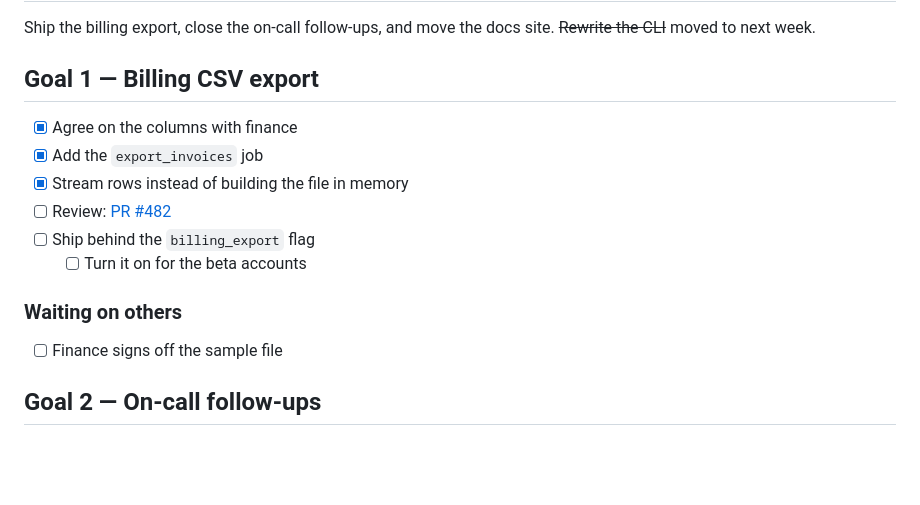
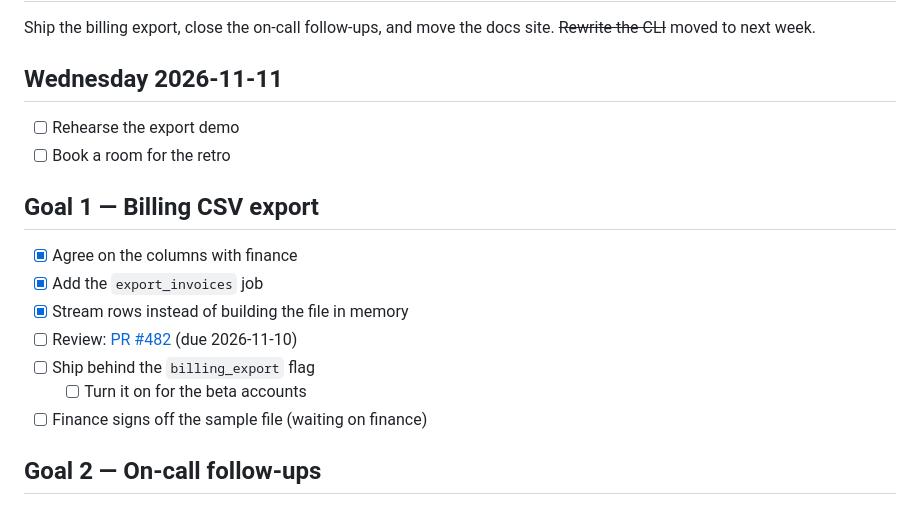
Before and after one commit to fabiosammy/shipinel, a Markdown page: docs/example-week.md, the part around one of its changes. Rendered like a GitHub page; blank space fills up the shorter version.

```diff
--- a/docs/example-week.md
+++ b/docs/example-week.md
@@ -2,19 +2,21 @@
 
 Ship the billing export, close the on-call follow-ups, and move the docs
 site. ~~Rewrite the CLI~~ moved to next week.
+
+## Wednesday 2026-11-11
+
+- [ ] Rehearse the export demo
+- [ ] Book a room for the retro
 
 ## Goal 1 — Billing CSV export
 
 - [x] Agree on the columns with finance
 - [x] Add the `export_invoices` job
 - [x] Stream rows instead of building the file in memory
-- [ ] Review: [PR #482](https://example.com/pr/482)
+- [ ] Review: [PR #482](https://example.com/pr/482) (due 2026-11-10)
 - [ ] Ship behind the `billing_export` flag
   - [ ] Turn it on for the beta accounts
-
-### Waiting on others
-
-- [ ] Finance signs off the sample file
+- [ ] Finance signs off the sample file (waiting on finance)
 
 ## Goal 2 — On-call follow-ups
 
```
Also changed, not shown: other parts of docs/example-week.md (+1 -1 lines), README.md (+3 -2 lines), docs/screenshot.png.
